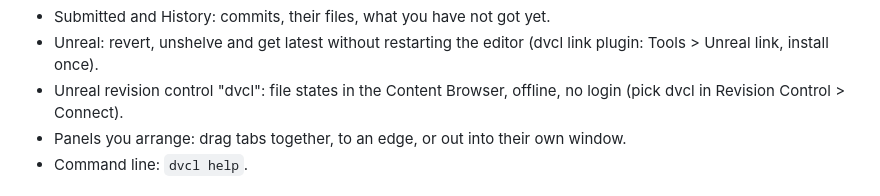
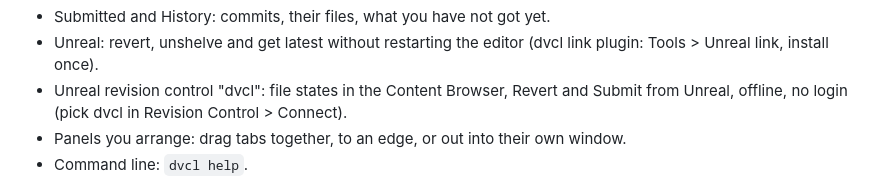
Before and after one commit to mapmodelers/dvcl, a Markdown page: README.md, the part around the change. GitHub-like rendering.

Commit message:
dvcl 0.28.0: Revert and Submit from Unreal, other dvcl uploads never paused, shown in the window

```diff
--- a/README.md
+++ b/README.md
@@ -13,7 +13,7 @@ Changelists for [Diversion](https://diversion.dev). [Site](https://mapmodelers.g
 - Local and Depot trees, state icons, path bars. Drop a file on a tree to find it.
 - Submitted and History: commits, their files, what you have not got yet.
 - Unreal: revert, unshelve and get latest without restarting the editor (dvcl link plugin: Tools > Unreal link, install once).
-- Unreal revision control "dvcl": file states in the Content Browser, offline, no login (pick dvcl in Revision Control > Connect).
+- Unreal revision control "dvcl": file states in the Content Browser, Revert and Submit from Unreal, offline, no login (pick dvcl in Revision Control > Connect).
 - Panels you arrange: drag tabs together, to an edge, or out into their own window.
 - Command line: `dvcl help`.
 
```
Also changed, not shown: CHANGELOG.md (+5 -0 lines), docs/screenshot.png, 9 other files.
